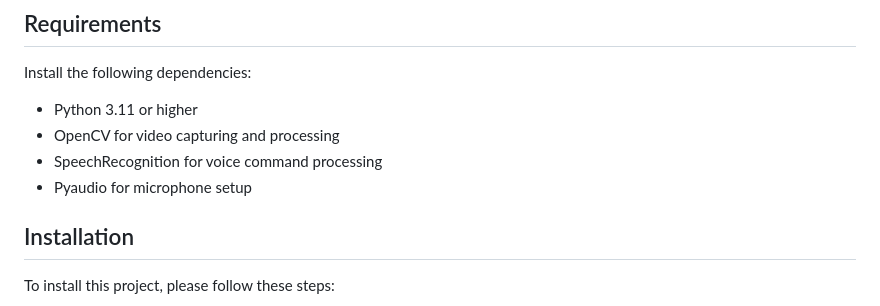
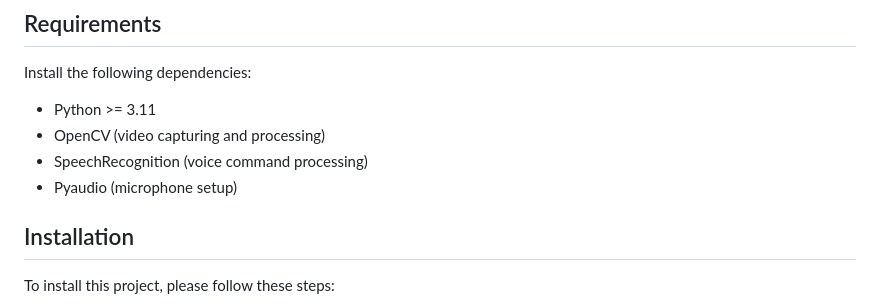
Before and after one commit to OCR-tech/AdaptDL, a Markdown page: README.md, the part around the change. Rendered like a GitHub page.

```diff
--- a/README.md
+++ b/README.md
@@ -29,10 +29,10 @@ The system detects target objects from a webcam in real-time using a deep learni
 
 Install the following dependencies:
 
-- Python 3.11 or higher
-- OpenCV for video capturing and processing
-- SpeechRecognition for voice command processing
-- Pyaudio for microphone setup
+- Python >= 3.11
+- OpenCV (video capturing and processing)
+- SpeechRecognition (voice command processing)
+- Pyaudio (microphone setup)
   <!-- - Tensorflow 2.18 or higher, for deep learning model -->
   <!-- - Tensorflow Hub 0.13 or higher, for loading the pre-trained model -->
   <!-- - SSD MobileNet V2 model -->
```
